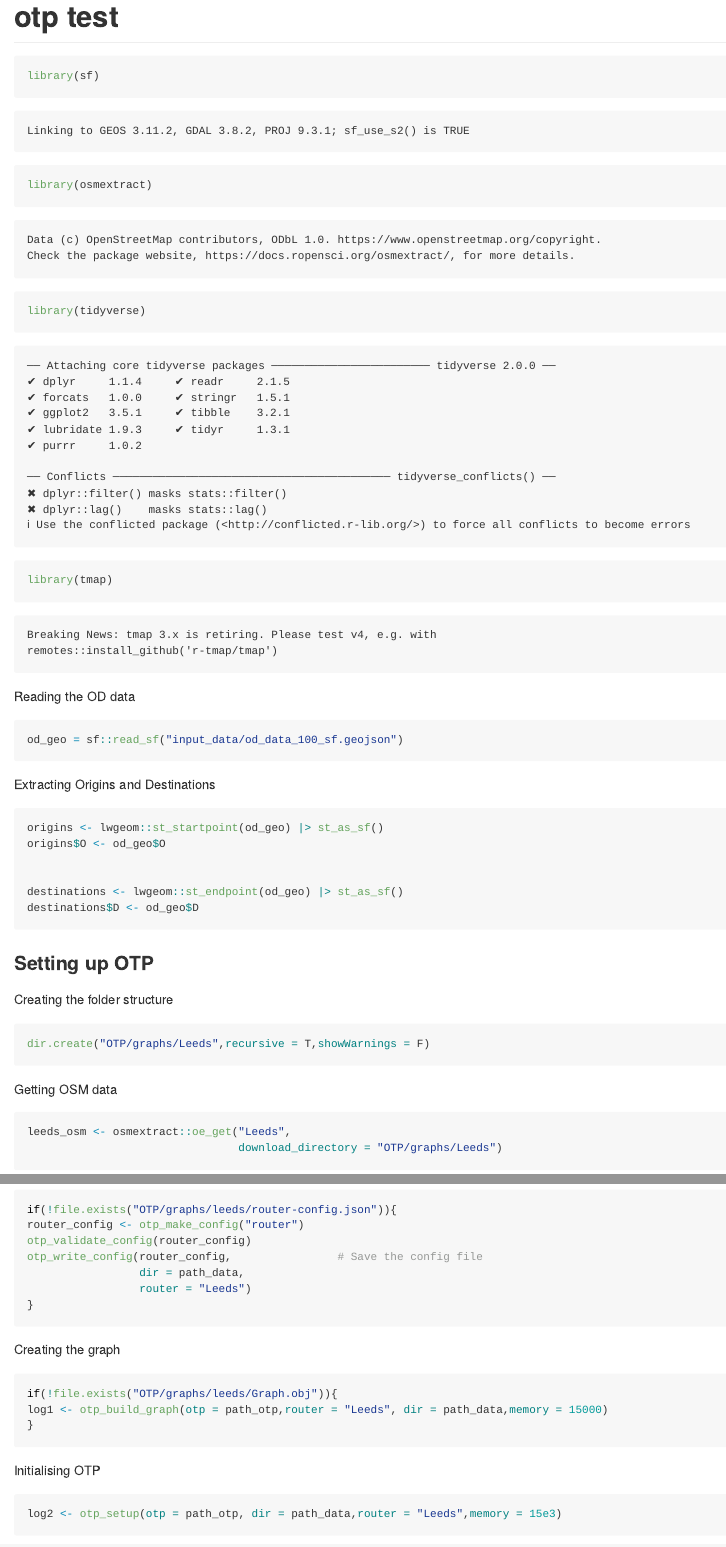
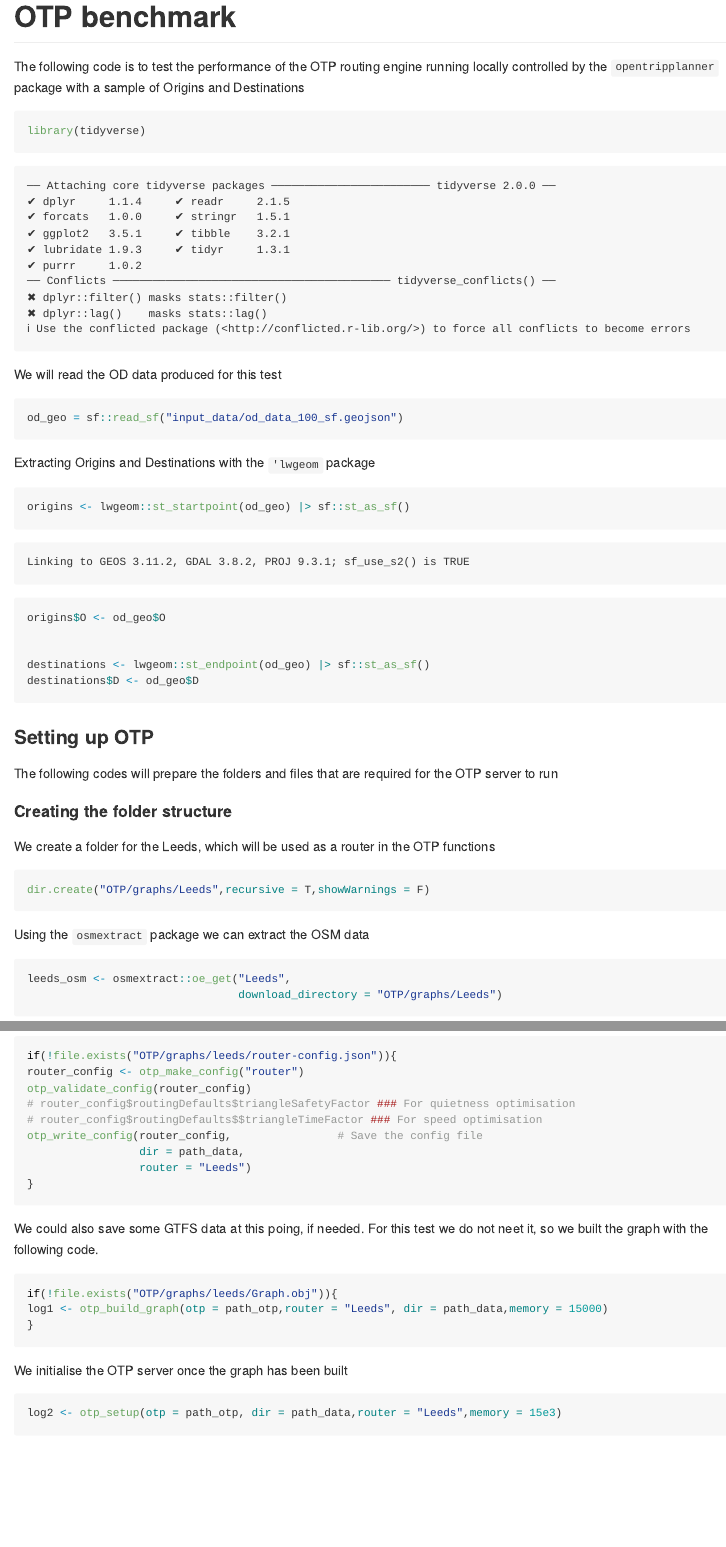
Before and after one commit to ITSLeeds/routingday, a Quarto document (test_otp.qmd): the page in a window 1100 px wide, from its top, and a second part further down, joined at a grey line. The pictures show the output file test_otp.md that the author committed with the source, drawn offline in the style of GitHub.

Commit message:
some minor changes to otp benchmark

````diff
--- a/test_otp.qmd
+++ b/test_otp.qmd
@@ -1,42 +1,43 @@
 ---
-title: "otp test"
+title: "OTP benchmark"
 format: gfm
 ---
 
+The following code is to test the performance of the OTP routing engine running locally controlled by the `opentripplanner` package with a sample of Origins and Destinations
+
 ```{r}
-library(sf)
-library(osmextract)
 library(tidyverse)
-library(tmap)
 ```
 
-Reading the OD data
+We will read the OD data produced for this test
 ```{r}
 od_geo = sf::read_sf("input_data/od_data_100_sf.geojson")
 ```
 
-Extracting Origins and Destinations
+Extracting Origins and Destinations with the `'lwgeom` package
 
 ```{r}
-origins <- lwgeom::st_startpoint(od_geo) |> st_as_sf()
+origins <- lwgeom::st_startpoint(od_geo) |> sf::st_as_sf()
 origins$O <- od_geo$O
 
 
-destinations <- lwgeom::st_endpoint(od_geo) |> st_as_sf()
+destinations <- lwgeom::st_endpoint(od_geo) |> sf::st_as_sf()
 destinations$D <- od_geo$D
-
 ```
 
 
 ### Setting up OTP
 
-Creating the folder structure
+The following codes will prepare the folders and files that are required for the OTP server to run
 
+#### Creating the folder structure
+
+We create a folder for the Leeds, which will be used as a router in the OTP functions
 ```{r}
 dir.create("OTP/graphs/Leeds",recursive = T,showWarnings = F)
 ```
 
-Getting OSM data
+Using the `osmextract` package we can extract the OSM data
 ```{r}
 leeds_osm <- osmextract::oe_get("Leeds",
                                 download_directory = "OTP/graphs/Leeds")
@@ -58,20 +61,24 @@ Creating the config file for the router
 if(!file.exists("OTP/graphs/leeds/router-config.json")){
 router_config <- otp_make_config("router")
 otp_validate_config(router_config)
+# router_config$routingDefaults$triangleSafetyFactor ### For quietness optimisation
+# router_config$routingDefaults$$triangleTimeFactor ### For speed optimisation
 otp_write_config(router_config,                # Save the config file
                  dir = path_data,
                  router = "Leeds")
 }
 ```
 
-Creating the graph
+We could also save some GTFS data at this poing, if needed. For this test we do not neet it, so
+we built the graph with the following code.
+
 ```{r}
 if(!file.exists("OTP/graphs/leeds/Graph.obj")){
 log1 <- otp_build_graph(otp = path_otp,router = "Leeds", dir = path_data,memory = 15000)
 }
 ```
 
-Initialising OTP
+We initialise the OTP server once the graph has been built
 ```{r}
 log2 <- otp_setup(otp = path_otp, dir = path_data,router = "Leeds",memory = 15e3)
 otpcon <- otp_connect(timezone = "Europe/London",router = "Leeds")
````
Also changed, not shown: test_otp.md, test_otp_files/figure-commonmark/unnamed-chunk-12-1.png (added), test_otp.qmd (25 more changed lines).
